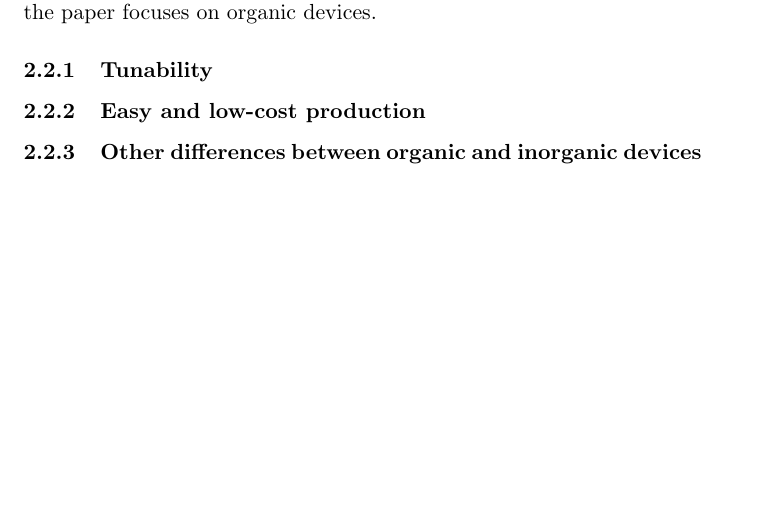
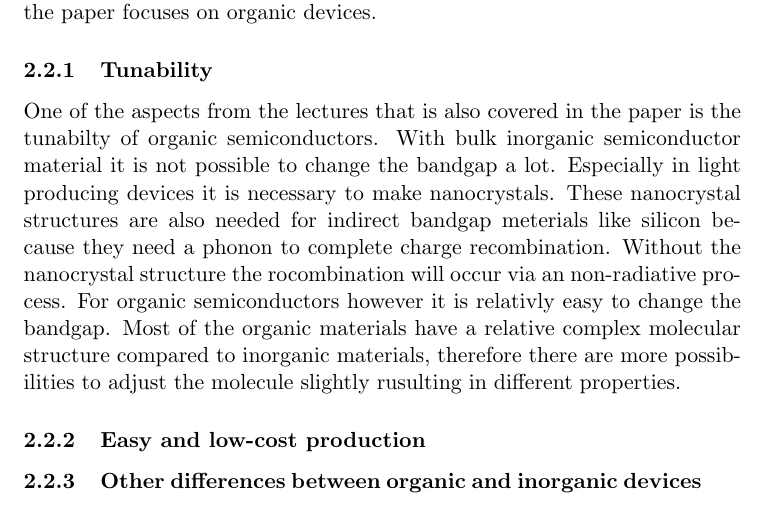
Before and after one commit to ellenschallig/devicephysics, a LaTeX document (casestudy.tex, which reads relationship_course.tex): part of page 3 of 14, cut so that both start at the same text, the shorter picture padded with empty space. Compiled offline with pdfLaTeX.

Commit message:
Update relationship_course.tex

```diff
--- a/relationship_course.tex
+++ b/relationship_course.tex
@@ -12,6 +12,7 @@ From the slides, reading material. Van Wees first because he was most fundamenta
 The Organic and optoelectronic part of the lecture is of most relevance to the paper. After the introduction into (inorganic) Light Emmitting Transistors the paper focuses on organic devices.
 
 \subsubsection{Tunability}
+One of the aspects from the lectures that is also covered in the paper is the tunabilty of organic semiconductors. With bulk inorganic semiconductor material it is not possible to change the bandgap a lot. Especially in light producing devices it is necessary to make nanocrystals. These nanocrystal structures are also needed for indirect bandgap meterials like silicon because they need a phonon to complete charge recombination. Without the nanocrystal structure the rocombination will occur via an non-radiative process. For organic semiconductors however it is relativly easy to change the bandgap. Most of the organic materials have a relative complex molecular structure compared to inorganic materials, therefore there are more possibilities to adjust the molecule slightly rusulting in different properties.
 \subsubsection{Easy and low-cost production}
 \subsubsection{Other differences between organic and inorganic devices}
 -Mobility of charge
```
